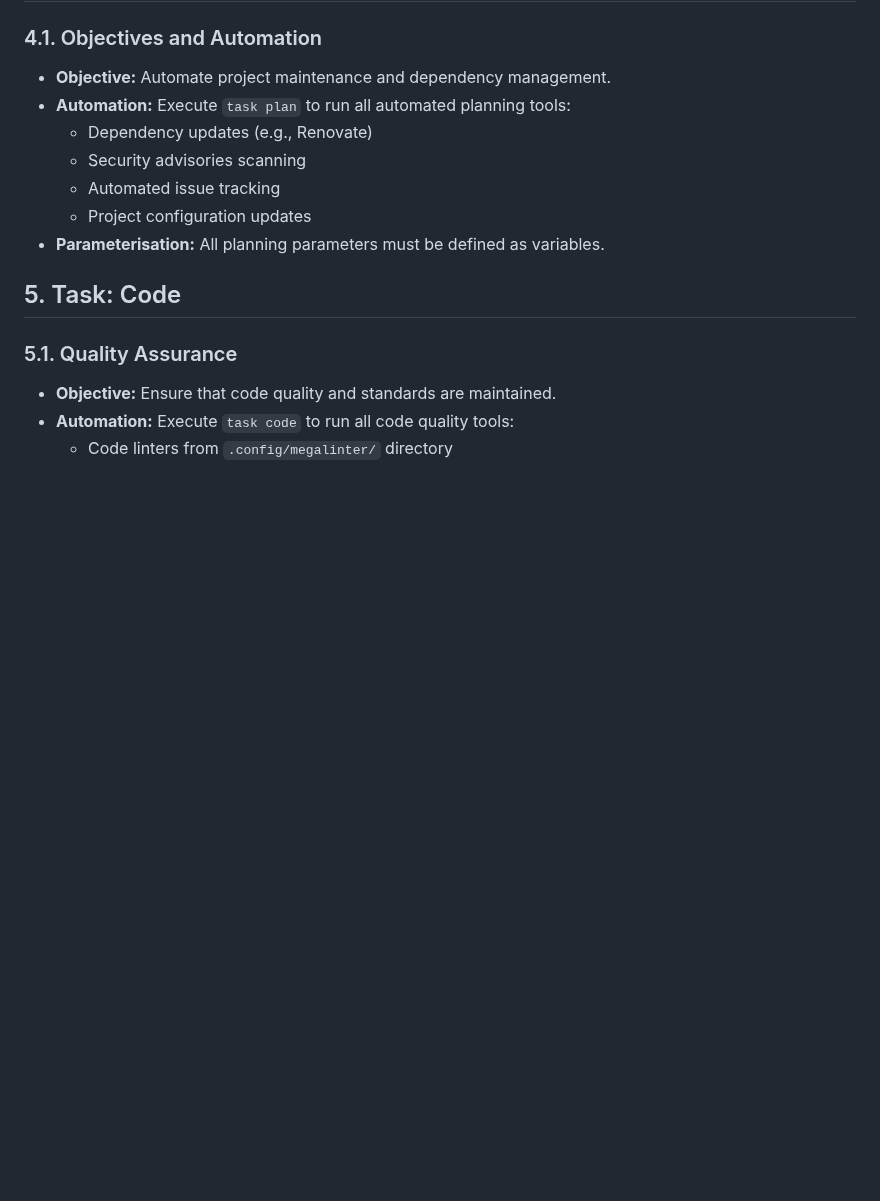
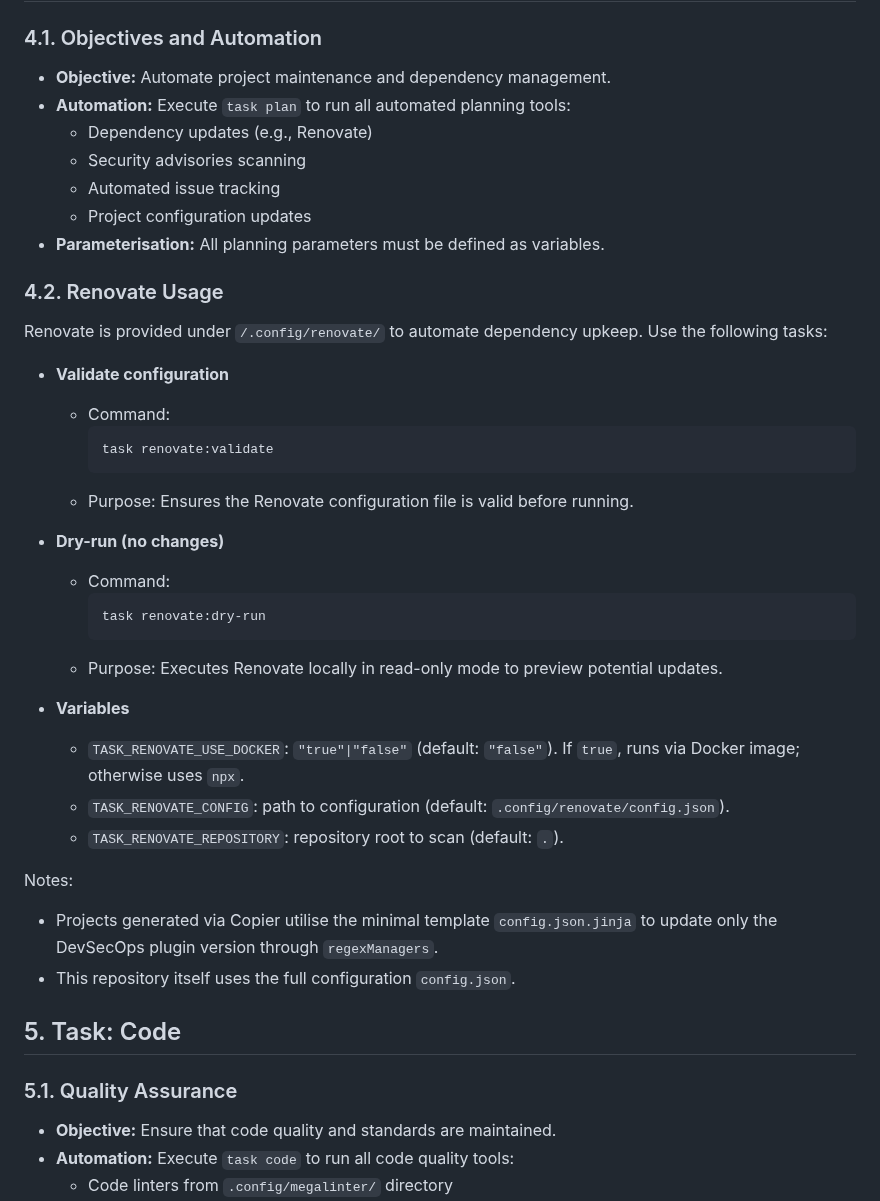
Before and after one commit to ThomasSanson/the-devsecops-plugin, a Markdown page: docs/guidelines/DevSecOps.md, the part around the change. Rendered like a GitHub page; blank space fills up the shorter version.

Commit message:
docs(DevSecOps): add Renovate usage section with commands and configuration details for dependency management automation

````diff
--- a/docs/guidelines/DevSecOps.md
+++ b/docs/guidelines/DevSecOps.md
@@ -317,6 +317,33 @@ vars:
   - Automated issue tracking
   - Project configuration updates
 - **Parameterisation:** All planning parameters must be defined as variables.
+
+### 4.2. Renovate Usage
+
+Renovate is provided under `/.config/renovate/` to automate dependency upkeep. Use the following tasks:
+
+- **Validate configuration**
+  - Command:
+    ```bash
+    task renovate:validate
+    ```
+  - Purpose: Ensures the Renovate configuration file is valid before running.
+
+- **Dry-run (no changes)**
+  - Command:
+    ```bash
+    task renovate:dry-run
+    ```
+  - Purpose: Executes Renovate locally in read-only mode to preview potential updates.
+
+- **Variables**
+  - `TASK_RENOVATE_USE_DOCKER`: `"true"|"false"` (default: `"false"`). If `true`, runs via Docker image; otherwise uses `npx`.
+  - `TASK_RENOVATE_CONFIG`: path to configuration (default: `.config/renovate/config.json`).
+  - `TASK_RENOVATE_REPOSITORY`: repository root to scan (default: `.`).
+
+Notes:
+- Projects generated via Copier utilise the minimal template `config.json.jinja` to update only the DevSecOps plugin version through `regexManagers`.
+- This repository itself uses the full configuration `config.json`.
 
 ## 5. Task: Code
 
````
